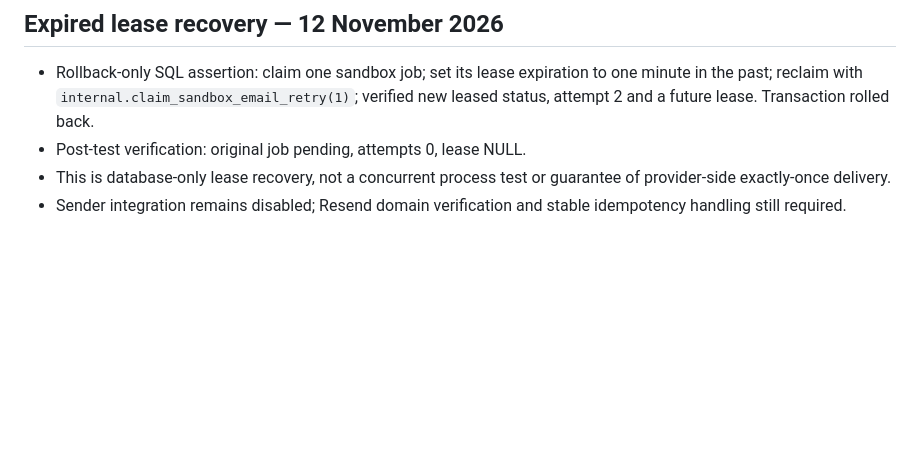
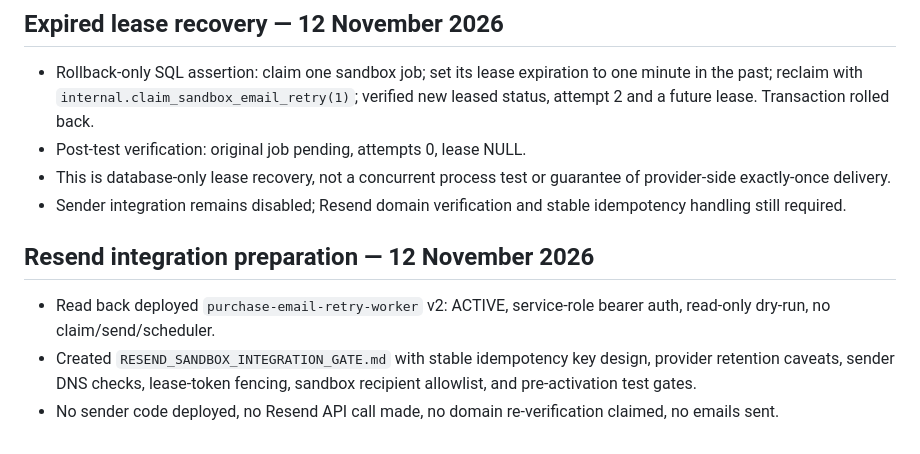
Before and after one commit to jonespm1975-cpu/flatoutbuiltuproofing, a Markdown page: AUDIT_2026-11-12.md, the part around the change. Drawn GitHub-style; blank space fills up the shorter version.

Commit message:
docs: audit Resend integration gate and dry-run worker verification

```diff
--- a/AUDIT_2026-11-12.md
+++ b/AUDIT_2026-11-12.md
@@ -98,3 +98,8 @@ No customer charges, live payment setting changes or entitlement modifications a
 - Post-test verification: original job pending, attempts 0, lease NULL.
 - This is database-only lease recovery, not a concurrent process test or guarantee of provider-side exactly-once delivery.
 - Sender integration remains disabled; Resend domain verification and stable idempotency handling still required.
+
+## Resend integration preparation — 12 November 2026
+- Read back deployed `purchase-email-retry-worker` v2: ACTIVE, service-role bearer auth, read-only dry-run, no claim/send/scheduler.
+- Created `RESEND_SANDBOX_INTEGRATION_GATE.md` with stable idempotency key design, provider retention caveats, sender DNS checks, lease-token fencing, sandbox recipient allowlist, and pre-activation test gates.
+- No sender code deployed, no Resend API call made, no domain re-verification claimed, no emails sent.
```
